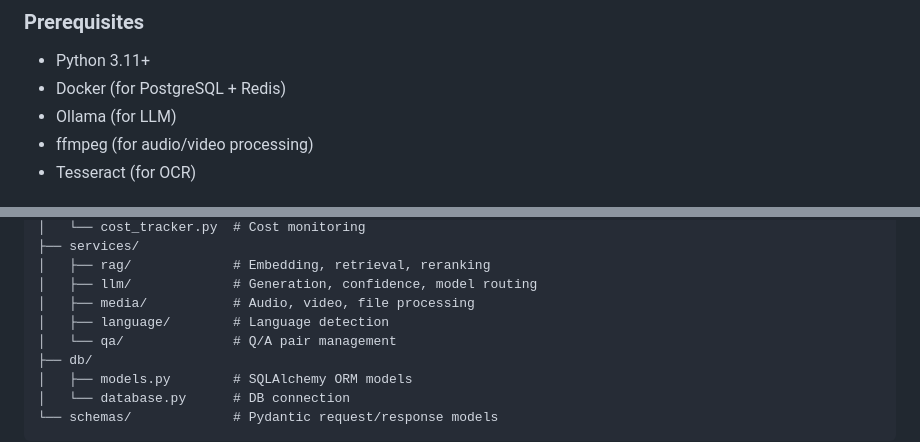
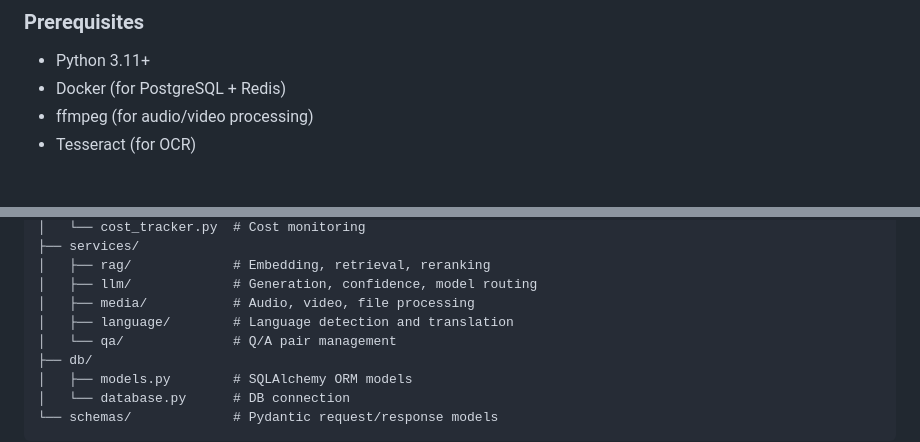
Before and after one commit to parashardiwas/RAG-based-chatbot, a Markdown page: README.md, 2 parts joined by grey strips. Rendered like a GitHub page.

```diff
--- a/README.md
+++ b/README.md
@@ -32,7 +33,6 @@ A production-grade AI backend using **Retrieval-Augmented Generation (RAG)** to
 
 - Python 3.11+
 - Docker (for PostgreSQL + Redis)
-- Ollama (for LLM)
 - ffmpeg (for audio/video processing)
 - Tesseract (for OCR)
 
@@ -126,7 +124,7 @@ app/
 │   ├── rag/             # Embedding, retrieval, reranking
 │   ├── llm/             # Generation, confidence, model routing
 │   ├── media/           # Audio, video, file processing
-│   ├── language/        # Language detection
+│   ├── language/        # Language detection and translation
 │   └── qa/              # Q/A pair management
 ├── db/
 │   ├── models.py        # SQLAlchemy ORM models
```
Also changed, not shown: other parts of README.md (+15 -16 lines).
